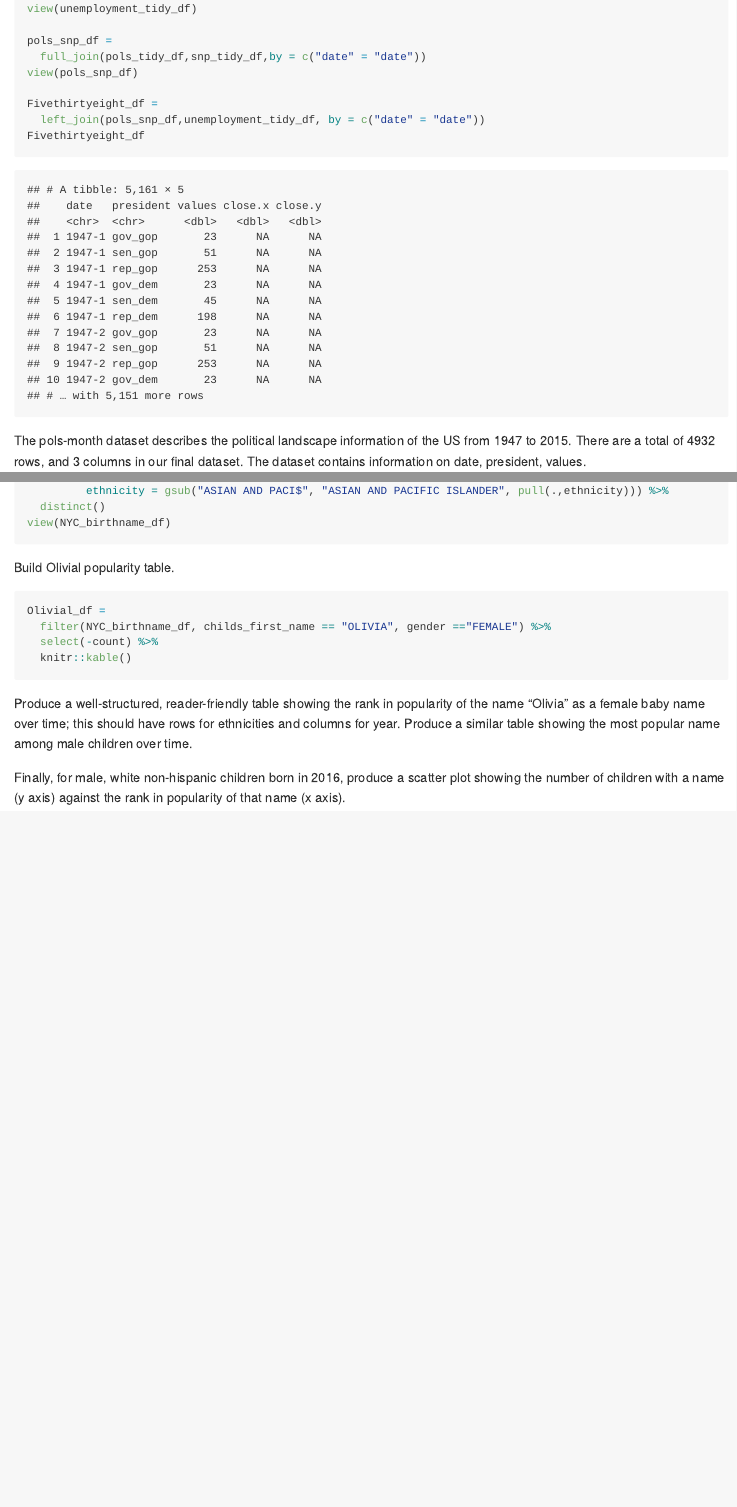
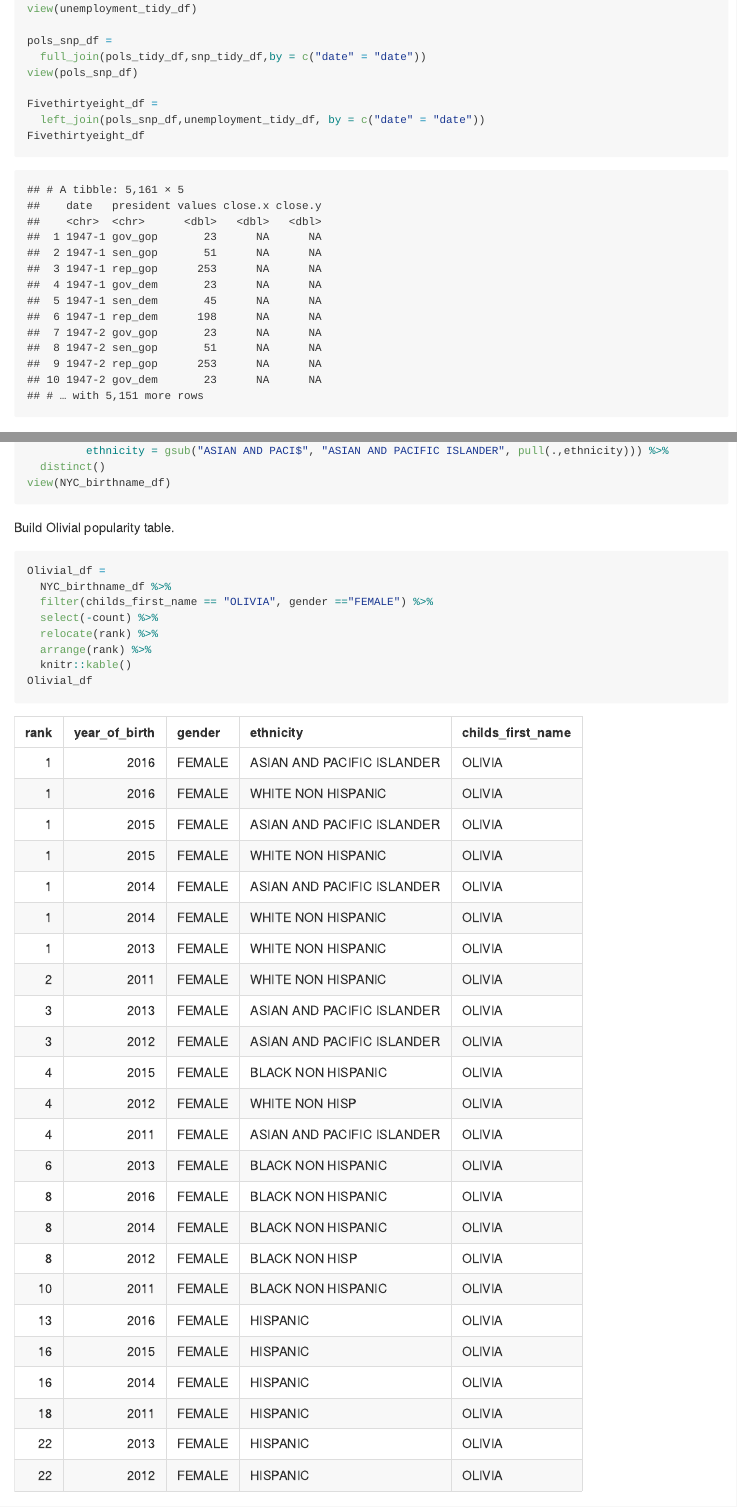
Before and after one commit to Huerhenjiujie/P8105_hw2_hc3212, an R Markdown document (P8105_hw2_hc321.Rmd): the page in a window 1100 px wide, from 2850 px down, and a second part further down, joined at a grey line. The pictures show the output file P8105_hw2_hc321.md that the author committed with the source, drawn offline in the style of GitHub.

````diff
--- a/P8105_hw2_hc321.Rmd
+++ b/P8105_hw2_hc321.Rmd
@@ -147,12 +147,12 @@
 view(unemployment_tidy_df)
 
 pols_snp_df =
-  full_join(pols_tidy_df,snp_tidy_df,by = c("date" = "date"))
+  left_join(pols_tidy_df,snp_tidy_df,by = c("date" = "date"))
 view(pols_snp_df)
 
 Fivethirtyeight_df =
   left_join(pols_snp_df,unemployment_tidy_df, by = c("date" = "date"))
-Fivethirtyeight_df
+view(Fivethirtyeight_df)
 ```
 
 The pols-month dataset describes the political landscape information of the US from `r min(pull(pols_month_clean_df, year))` to `r max(pull(pols_month_clean_df, year))`. There are a total of `r nrow(pols_tidy_df)` rows, and `r ncol(pols_tidy_df)` columns in our final dataset. The dataset contains information on `r colnames(pols_tidy_df)`.
@@ -184,10 +184,13 @@
 
 ```{r Olivial, message = FALSE}
 Olivial_df =
-  filter(NYC_birthname_df, childs_first_name == "OLIVIA", gender =="FEMALE") %>%
+  NYC_birthname_df %>%
+  filter(childs_first_name == "OLIVIA", gender =="FEMALE") %>%
   select(-count) %>%
+  relocate(rank) %>%
+  arrange(rank) %>%
   knitr::kable()
-
+Olivial_df
 ```
 
 
````
Also changed, not shown: P8105_hw2_hc321.md, P8105_hw2_hc321.Rmd (2 more changed lines).
